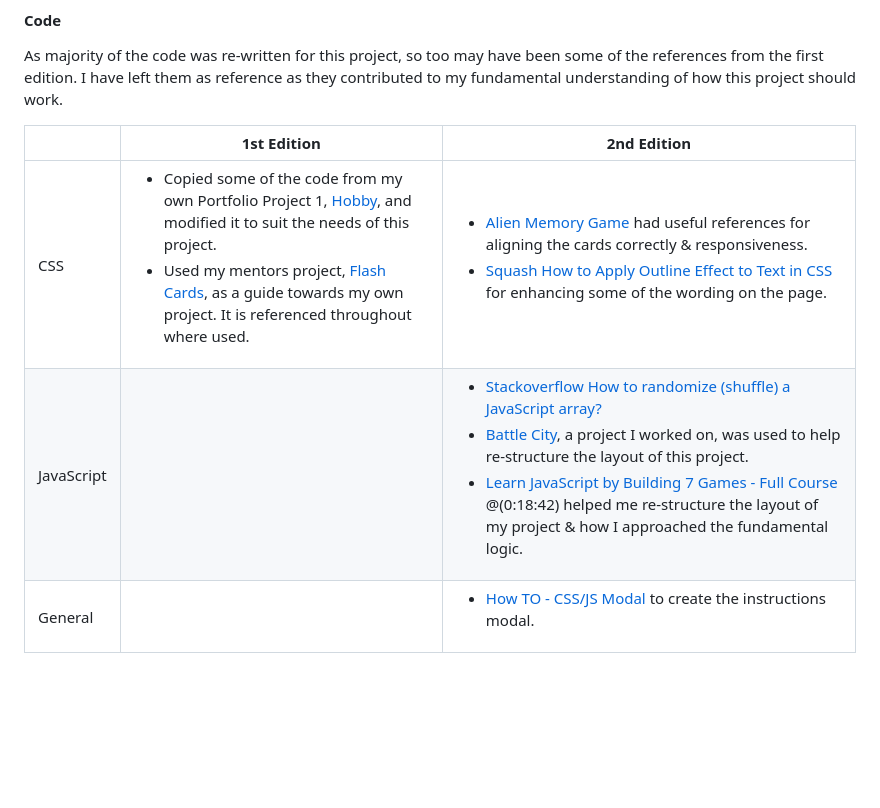
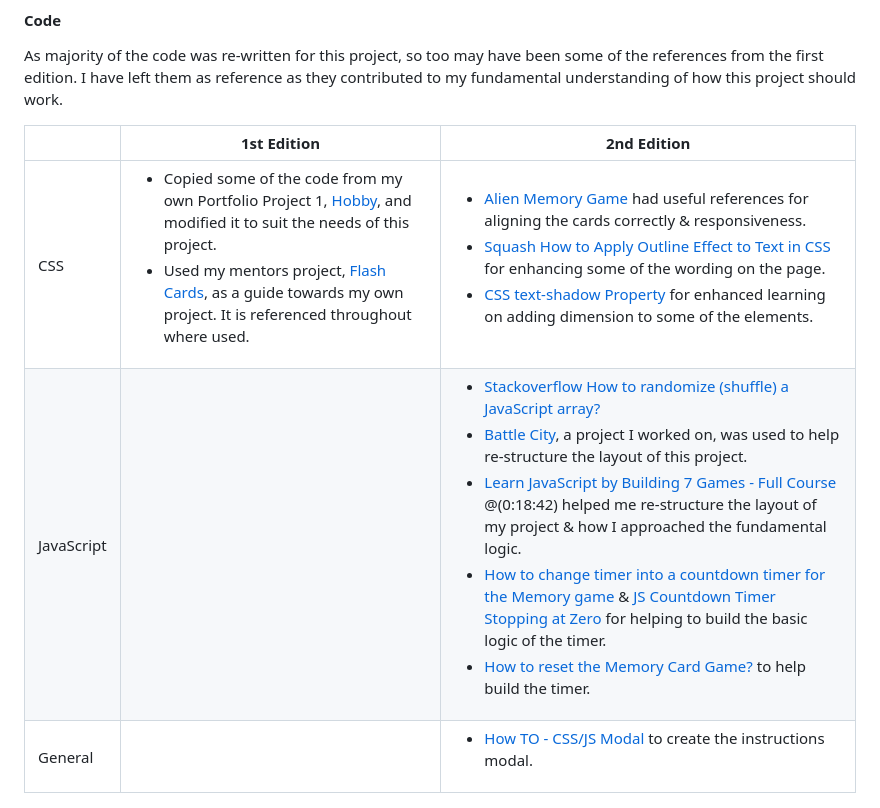
Before and after one commit to KateMcGuane/magkapares, a Markdown page: README.md, the part around the change. Rendered like a GitHub page; blank space fills up the shorter version.

Commit message:
Add more references used to build logic

```diff
--- a/README.md
+++ b/README.md
@@ -167,8 +167,8 @@ As majority of the code was re-written for this project, so too may have been so
 
 |  | 1st Edition | 2nd Edition |
 | --- | --- | --- |
-| CSS | <ul><li>Copied some of the code from my own Portfolio Project 1, [Hobby](https://github.com/KateMcGuane/hobby), and modified it to suit the needs of this project.</li> <li> Used my mentors project, [Flash Cards](https://github.com/IuliiaKonovalova/flash_cards/tree/main), as a guide towards my own project. It is referenced throughout where used.</li></ul> | <ul><li>[Alien Memory Game](https://github.com/moirahartigan/Portfolio-2---Alien-Memory-Game/tree/master) had useful references for aligning the cards correctly & responsiveness.</li> <li>[Squash How to Apply Outline Effect to Text in CSS](https://www.squash.io/how-to-apply-outline-effect-to-text-in-css/) for enhancing some of the wording on the page.</li></ul>
-| JavaScript | | <ul><li>[Stackoverflow How to randomize (shuffle) a JavaScript array?](https://stackoverflow.com/questions/2450954/how-to-randomize-shuffle-a-javascript-array)</li> <li>[Battle City](https://github.com/Dima-Bulavenko/BattleCity), a project I worked on, was used to help re-structure the layout of this project.</li><li>[Learn JavaScript by Building 7 Games - Full Course](https://www.youtube.com/watch?v=ec8vSKJuZTk) @(0:18:42) helped me re-structure the layout of my project & how I approached the fundamental logic.</ul> |
+| CSS | <ul><li>Copied some of the code from my own Portfolio Project 1, [Hobby](https://github.com/KateMcGuane/hobby), and modified it to suit the needs of this project.</li> <li> Used my mentors project, [Flash Cards](https://github.com/IuliiaKonovalova/flash_cards/tree/main), as a guide towards my own project. It is referenced throughout where used.</li></ul> | <ul><li>[Alien Memory Game](https://github.com/moirahartigan/Portfolio-2---Alien-Memory-Game/tree/master) had useful references for aligning the cards correctly & responsiveness.</li> <li>[Squash How to Apply Outline Effect to Text in CSS](https://www.squash.io/how-to-apply-outline-effect-to-text-in-css/) for enhancing some of the wording on the page.</li><li>[CSS text-shadow Property](https://rgbacolorpicker.com/hex-to-rgba) for enhanced learning on adding dimension to some of the elements.</li></ul>
+| JavaScript | | <ul><li>[Stackoverflow How to randomize (shuffle) a JavaScript array?](https://stackoverflow.com/questions/2450954/how-to-randomize-shuffle-a-javascript-array)</li> <li>[Battle City](https://github.com/Dima-Bulavenko/BattleCity), a project I worked on, was used to help re-structure the layout of this project.</li><li>[Learn JavaScript by Building 7 Games - Full Course](https://www.youtube.com/watch?v=ec8vSKJuZTk) @(0:18:42) helped me re-structure the layout of my project & how I approached the fundamental logic.</li><li>[How to change timer into a countdown timer for the Memory game](https://stackoverflow.com/questions/63178274/how-to-change-timer-into-a-countdown-timer-for-the-memory-game) & [JS Countdown Timer Stopping at Zero](https://stackoverflow.com/questions/62186864/js-countdown-timer-stoping-at-zero) for helping to build the basic logic of the timer.</li><li>[How to reset the Memory Card Game?](https://stackoverflow.com/questions/73160346/how-to-reset-the-memory-card-game) to help build the timer.</li></ul> |
 | General |  | <ul><li>[How TO - CSS/JS Modal](https://www.w3schools.com/howto/howto_css_modals.asp) to create the instructions modal.</li></ul>
 
   #### MarkUp
```
